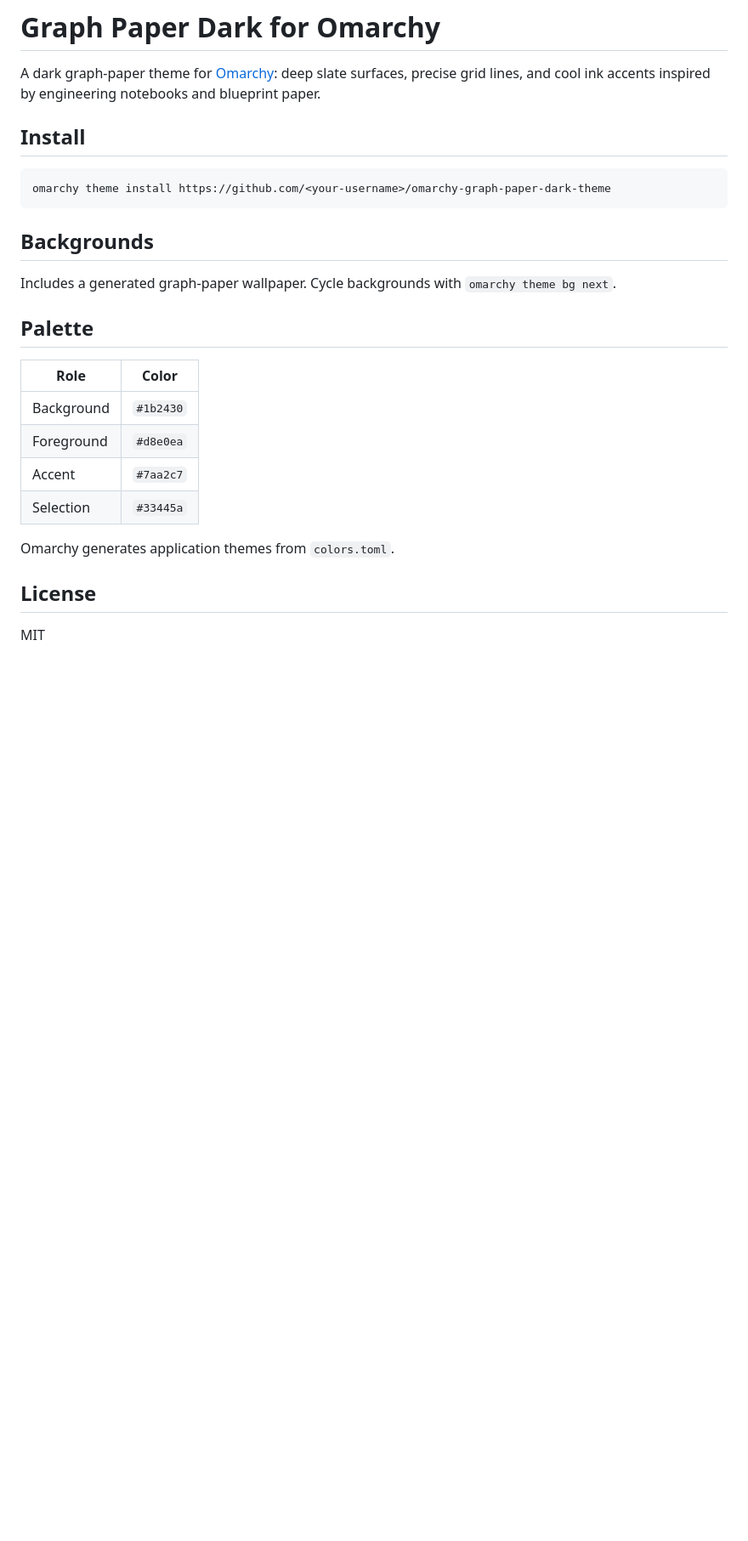
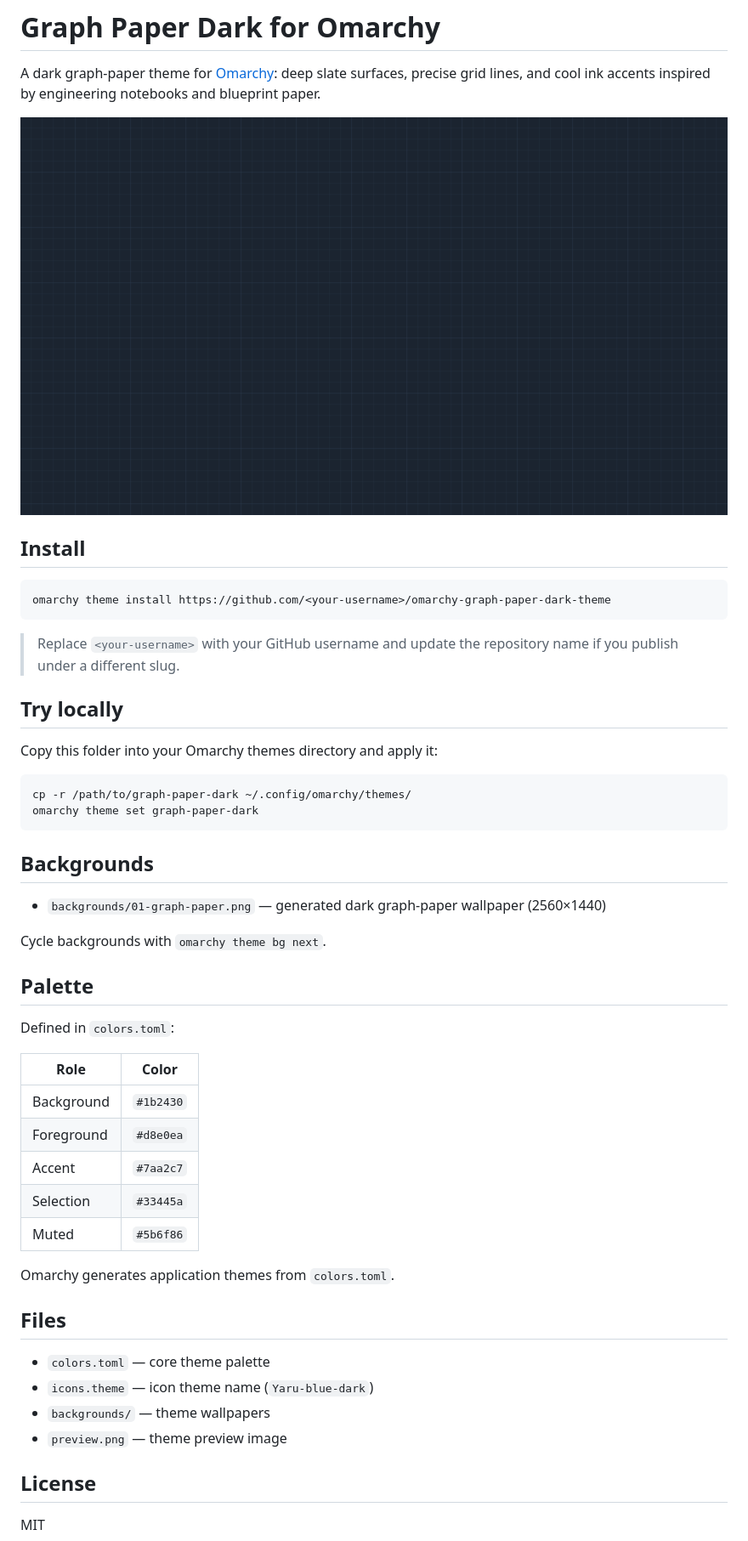
Before and after one commit to abhinavbxr/omarchy-graph-paper-dark-theme, a Markdown page: README.md, the part around the change. Shown at 85% size. GitHub-like rendering; pictures changed too: preview.png (added); blank space fills up the shorter version.

Commit message:
Improve docs and add preview image

````diff
--- a/README.md
+++ b/README.md
@@ -1,6 +1,8 @@
 # Graph Paper Dark for Omarchy
 
 A dark graph-paper theme for [Omarchy](https://omarchy.org/): deep slate surfaces, precise grid lines, and cool ink accents inspired by engineering notebooks and blueprint paper.
+
+![Graph Paper Dark preview](preview.png)
 
 ## Install
 
@@ -8,11 +10,26 @@ A dark graph-paper theme for [Omarchy](https://omarchy.org/): deep slate surface
 omarchy theme install https://github.com/<your-username>/omarchy-graph-paper-dark-theme
 ```
 
+> Replace `<your-username>` with your GitHub username and update the repository name if you publish under a different slug.
+
+## Try locally
+
+Copy this folder into your Omarchy themes directory and apply it:
+
+```bash
+cp -r /path/to/graph-paper-dark ~/.config/omarchy/themes/
+omarchy theme set graph-paper-dark
+```
+
 ## Backgrounds
 
-Includes a generated graph-paper wallpaper. Cycle backgrounds with `omarchy theme bg next`.
+- `backgrounds/01-graph-paper.png` — generated dark graph-paper wallpaper (2560×1440)
+
+Cycle backgrounds with `omarchy theme bg next`.
 
 ## Palette
+
+Defined in `colors.toml`:
 
 | Role | Color |
 | --- | --- |
@@ -20,8 +37,16 @@ Includes a generated graph-paper wallpaper. Cycle backgrounds with `omarchy them
 | Foreground | `#d8e0ea` |
 | Accent | `#7aa2c7` |
 | Selection | `#33445a` |
+| Muted | `#5b6f86` |
 
 Omarchy generates application themes from `colors.toml`.
+
+## Files
+
+- `colors.toml` — core theme palette
+- `icons.theme` — icon theme name (`Yaru-blue-dark`)
+- `backgrounds/` — theme wallpapers
+- `preview.png` — theme preview image
 
 ## License
 
````
